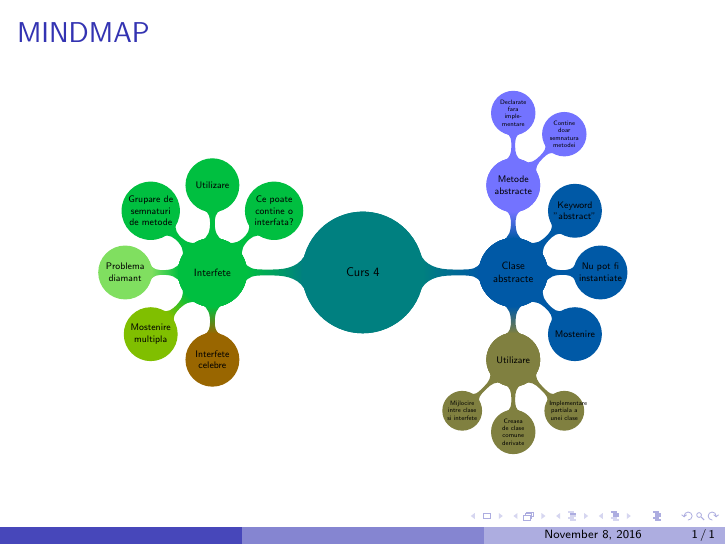
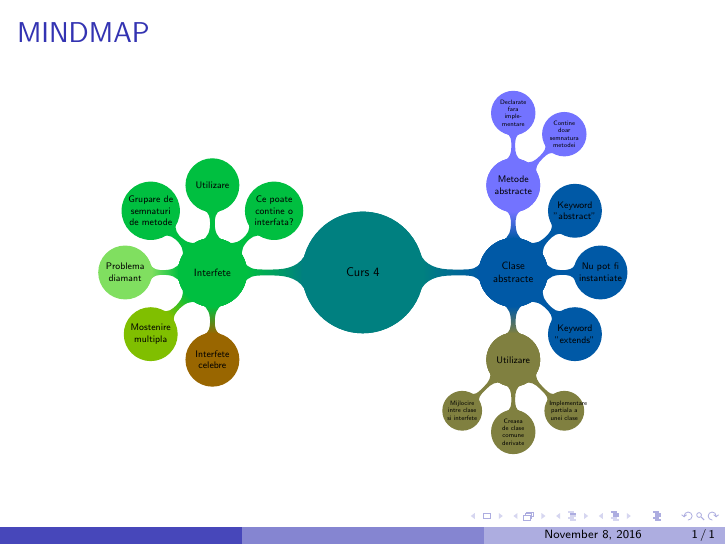
Before and after one commit to serban-razvan/PooRepository, LaTeX slides (task1.tex): the whole page. Compiled offline with pdfLaTeX.

Commit message:
Change Mostenire with Keyword extends

```diff
--- a/task1.tex
+++ b/task1.tex
@@ -25,7 +25,7 @@
 		node[concept] {Clase abstracte} [clockwise from=45]
 			child[concept color = blue!30!teal]{node[concept] {Keyword "abstract"} }
 		node[concept] {Clase abstracte} [clockwise from=-45]
-			child[concept color = blue!30!teal]{node[concept] {Mostenire} }
+			child[concept color = blue!30!teal]{node[concept] {Keyword "extends"} }
 		node[concept] {Clase abstracte} [clockwise from=0]
 			child[concept color = blue!30!teal]{node[concept] {Nu pot fi instantiate} }
 		node[concept] {Clase abstracte} [clockwise from=-90]
```
